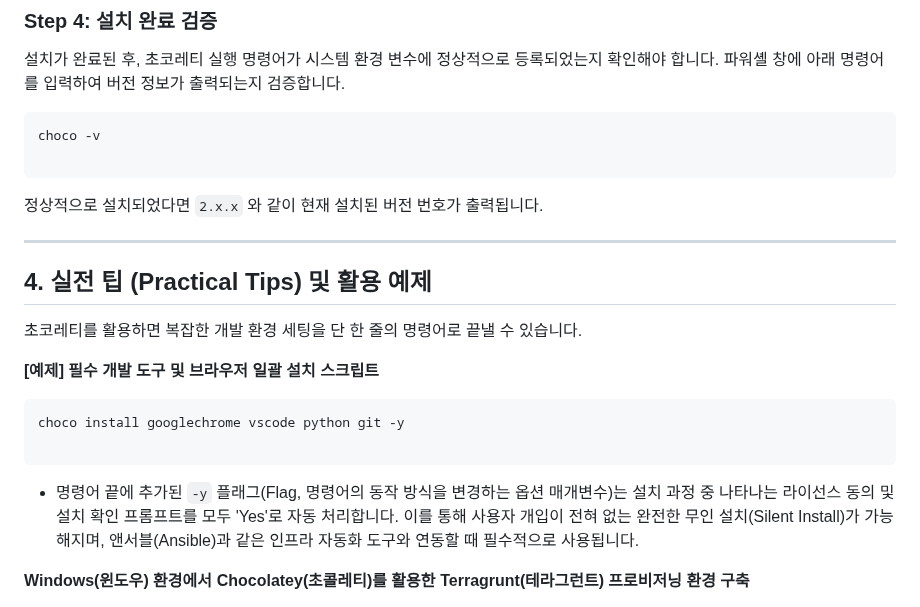
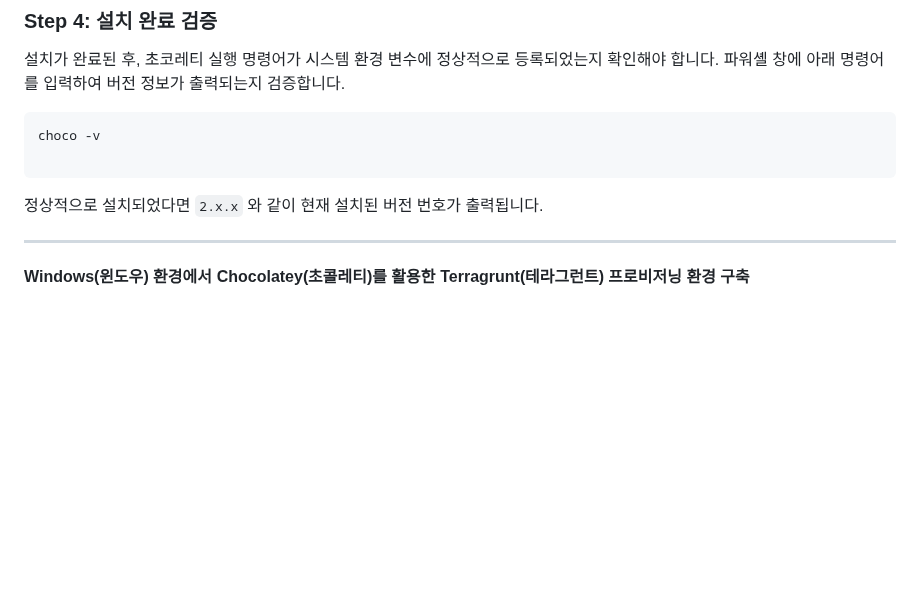
Before and after one commit to putto4u/05.PublicCloud, a Markdown page: 130. AWS자동화와 테라폼설치/0200. 테라그란트 설치.md, the part around the change. Drawn GitHub-style; blank space fills up the shorter version.

````diff
--- a/130. AWS자동화와 테라폼설치/0200. update!!필요.테라그란트 설치.md
+++ b/130. AWS자동화와 테라폼설치/0200. 테라그란트 설치.md
@@ -53,19 +53,6 @@ choco -v
 정상적으로 설치되었다면 `2.x.x` 와 같이 현재 설치된 버전 번호가 출력됩니다.
 
 ---
-
-## 4. 실전 팁 (Practical Tips) 및 활용 예제
-
-초코레티를 활용하면 복잡한 개발 환경 세팅을 단 한 줄의 명령어로 끝낼 수 있습니다.
-
-**[예제] 필수 개발 도구 및 브라우저 일괄 설치 스크립트**
-
-```powershell
-choco install googlechrome vscode python git -y
-
-```
-
-* 명령어 끝에 추가된 `-y` 플래그(Flag, 명령어의 동작 방식을 변경하는 옵션 매개변수)는 설치 과정 중 나타나는 라이선스 동의 및 설치 확인 프롬프트를 모두 'Yes'로 자동 처리합니다. 이를 통해 사용자 개입이 전혀 없는 완전한 무인 설치(Silent Install)가 가능해지며, 앤서블(Ansible)과 같은 인프라 자동화 도구와 연동할 때 필수적으로 사용됩니다.
 
 
 
````
